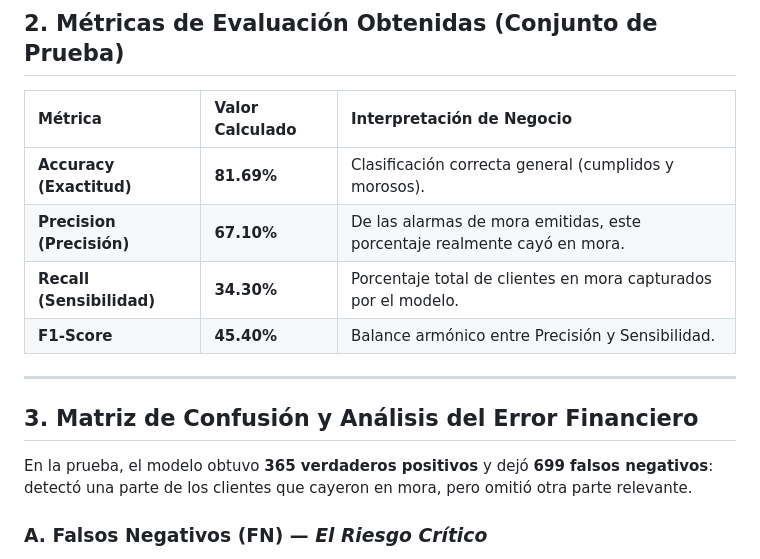
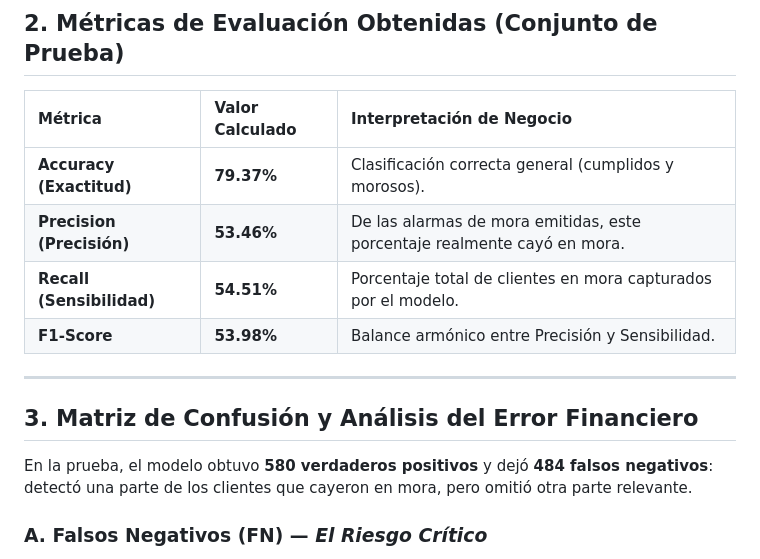
Before and after one commit to nickend12/ml-riesgo-credito, a Markdown page: informes/hallazgos.md, the part around one of its changes. Drawn GitHub-style.

```diff
--- a/informes/hallazgos.md
+++ b/informes/hallazgos.md
@@ -13,16 +13,16 @@ Este documento analiza el desempeño del modelo **Random Forest Classifier** ent
 
 | Métrica | Valor Calculado | Interpretación de Negocio |
 | :--- | :--- | :--- |
-| **Accuracy (Exactitud)** | **81.69%** | Clasificación correcta general (cumplidos y morosos). |
-| **Precision (Precisión)** | **67.10%** | De las alarmas de mora emitidas, este porcentaje realmente cayó en mora. |
-| **Recall (Sensibilidad)** | **34.30%** | Porcentaje total de clientes en mora capturados por el modelo. |
-| **F1-Score** | **45.40%** | Balance armónico entre Precisión y Sensibilidad. |
+| **Accuracy (Exactitud)** | **79.37%** | Clasificación correcta general (cumplidos y morosos). |
+| **Precision (Precisión)** | **53.46%** | De las alarmas de mora emitidas, este porcentaje realmente cayó en mora. |
+| **Recall (Sensibilidad)** | **54.51%** | Porcentaje total de clientes en mora capturados por el modelo. |
+| **F1-Score** | **53.98%** | Balance armónico entre Precisión y Sensibilidad. |
 
 ---
 
 ## 3. Matriz de Confusión y Análisis del Error Financiero
 
-En la prueba, el modelo obtuvo **365 verdaderos positivos** y dejó **699 falsos negativos**: detectó una parte de los clientes que cayeron en mora, pero omitió otra parte relevante.
+En la prueba, el modelo obtuvo **580 verdaderos positivos** y dejó **484 falsos negativos**: detectó una parte de los clientes que cayeron en mora, pero omitió otra parte relevante.
 
 ### A. Falsos Negativos (FN) — *El Riesgo Crítico*
 * **Definición:** El modelo clasificó al cliente como **Cumplido (0)**, pero en la realidad **cayó en mora (1)**.
```
Also changed, not shown: other parts of informes/hallazgos.md (+1 -1 lines), README.md (+78 -5 lines), informes/matriz_confusion.png, 3 other files.
